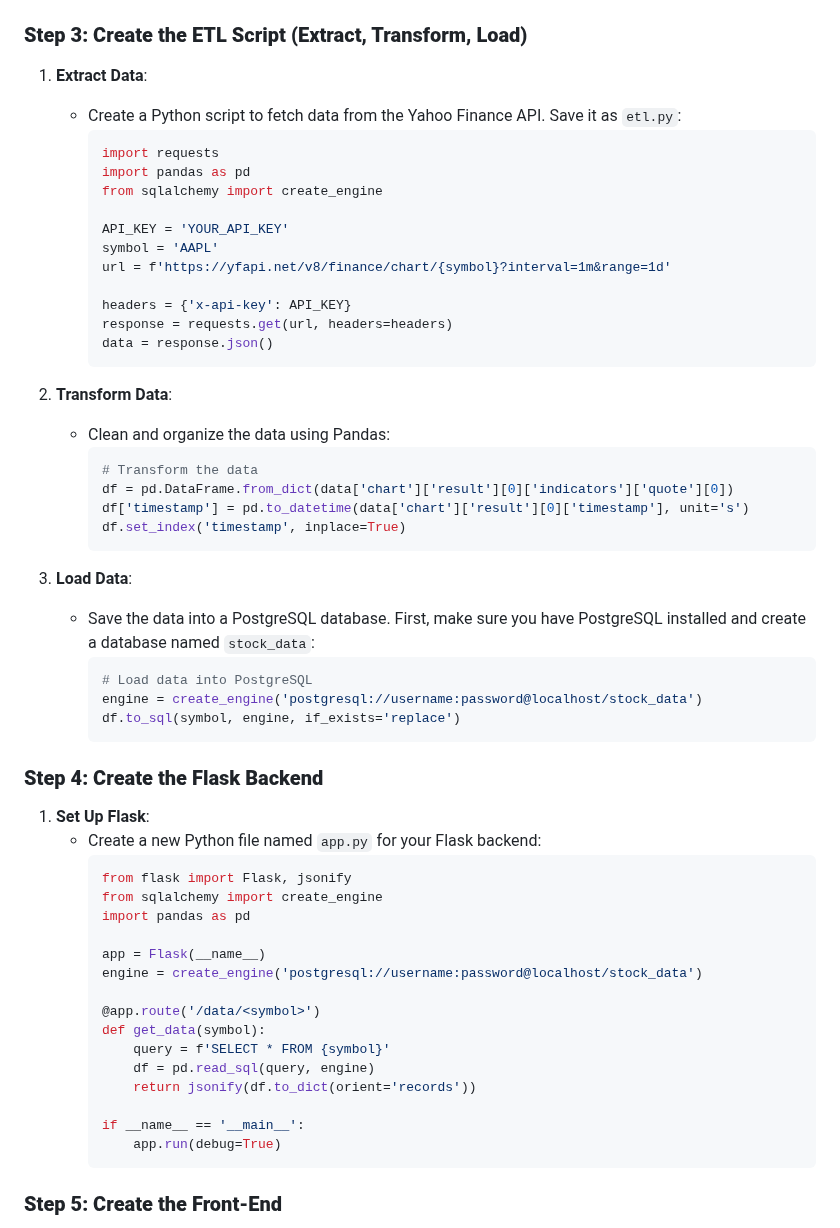
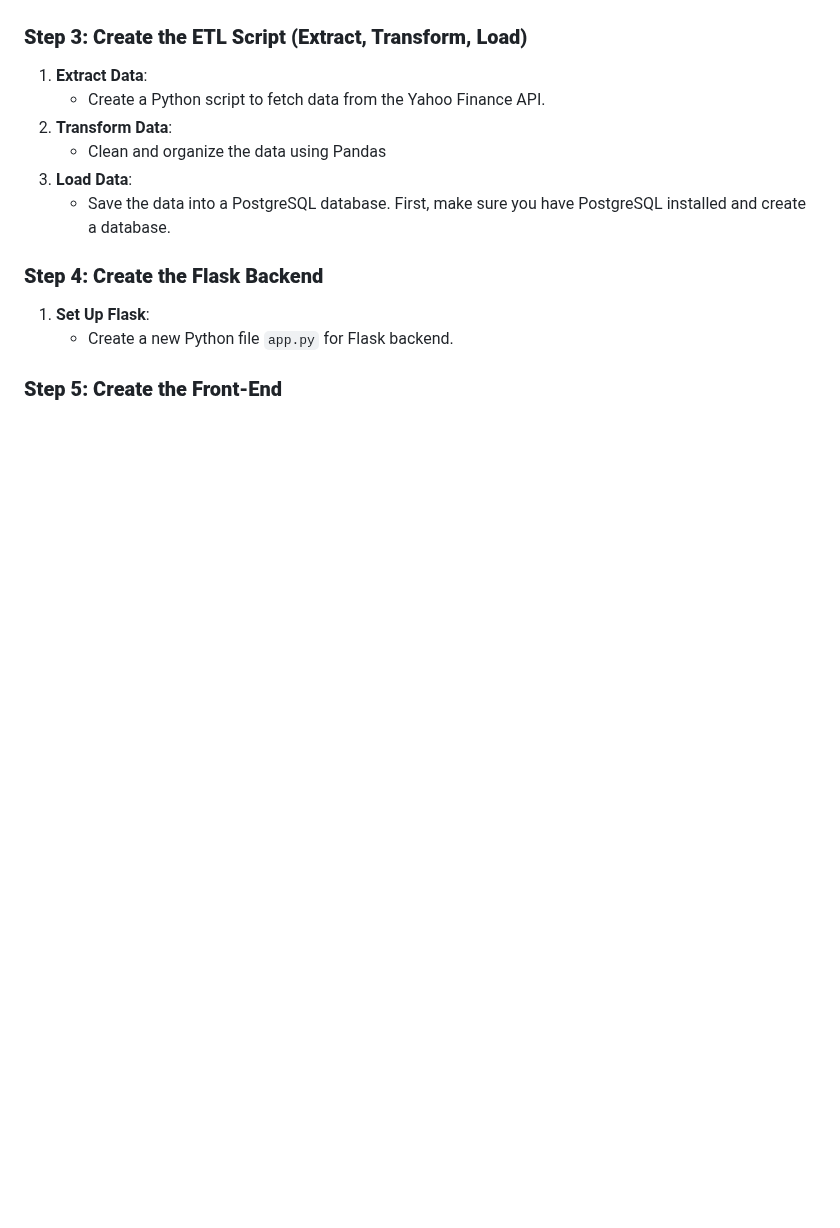
Before and after one commit to Saurabh-Lakhanpal/stocks-dashboard, a Markdown page: workflow.md, the part around one of its changes. Drawn GitHub-style; blank space fills up the shorter version.

````diff
--- a/workflow.md
+++ b/workflow.md
@@ -40,58 +16,13 @@
 
 ### **Step 3: Create the ETL Script (Extract, Transform, Load)**
 1. **Extract Data**:
-   - Create a Python script to fetch data from the Yahoo Finance API. Save it as `etl.py`:
-     ```python
-     import requests
-     import pandas as pd
-     from sqlalchemy import create_engine
-
-     API_KEY = 'YOUR_API_KEY'
-     symbol = 'AAPL'
-     url = f'https://yfapi.net/v8/finance/chart/{symbol}?interval=1m&range=1d'
-
-     headers = {'x-api-key': API_KEY}
-     response = requests.get(url, headers=headers)
-     data = response.json()
-     ```
-
+   - Create a Python script to fetch data from the Yahoo Finance API.
 2. **Transform Data**:
-   - Clean and organize the data using Pandas:
-     ```python
-     # Transform the data
-     df = pd.DataFrame.from_dict(data['chart']['result'][0]['indicators']['quote'][0])
-     df['timestamp'] = pd.to_datetime(data['chart']['result'][0]['timestamp'], unit='s')
-     df.set_index('timestamp', inplace=True)
-     ```
-
+   - Clean and organize the data using Pandas
 3. **Load Data**:
-   - Save the data into a PostgreSQL database. First, make sure you have PostgreSQL installed and create a database named `stock_data`:
-     ```python
-     # Load data into PostgreSQL
-     engine = create_engine('postgresql://username:password@localhost/stock_data')
-     df.to_sql(symbol, engine, if_exists='replace')
-     ```
-
+   - Save the data into a PostgreSQL database. First, make sure you have PostgreSQL installed and create a database.
 ### **Step 4: Create the Flask Backend**
 1. **Set Up Flask**:
-   - Create a new Python file named `app.py` for your Flask backend:
-     ```python
-     from flask import Flask, jsonify
-     from sqlalchemy import create_engine
-     import pandas as pd
-
-     app = Flask(__name__)
-     engine = create_engine('postgresql://username:password@localhost/stock_data')
-
-     @app.route('/data/<symbol>')
-     def get_data(symbol):
-         query = f'SELECT * FROM {symbol}'
-         df = pd.read_sql(query, engine)
-         return jsonify(df.to_dict(orient='records'))
-
-     if __name__ == '__main__':
-         app.run(debug=True)
-     ```
-
+   - Create a new Python file `app.py` for Flask backend.
 ### **Step 5: Create the Front-End**
 1. **Set Up HTML and Bootstrap**:
````
Also changed, not shown: other parts of workflow.md (+3 -93 lines).
